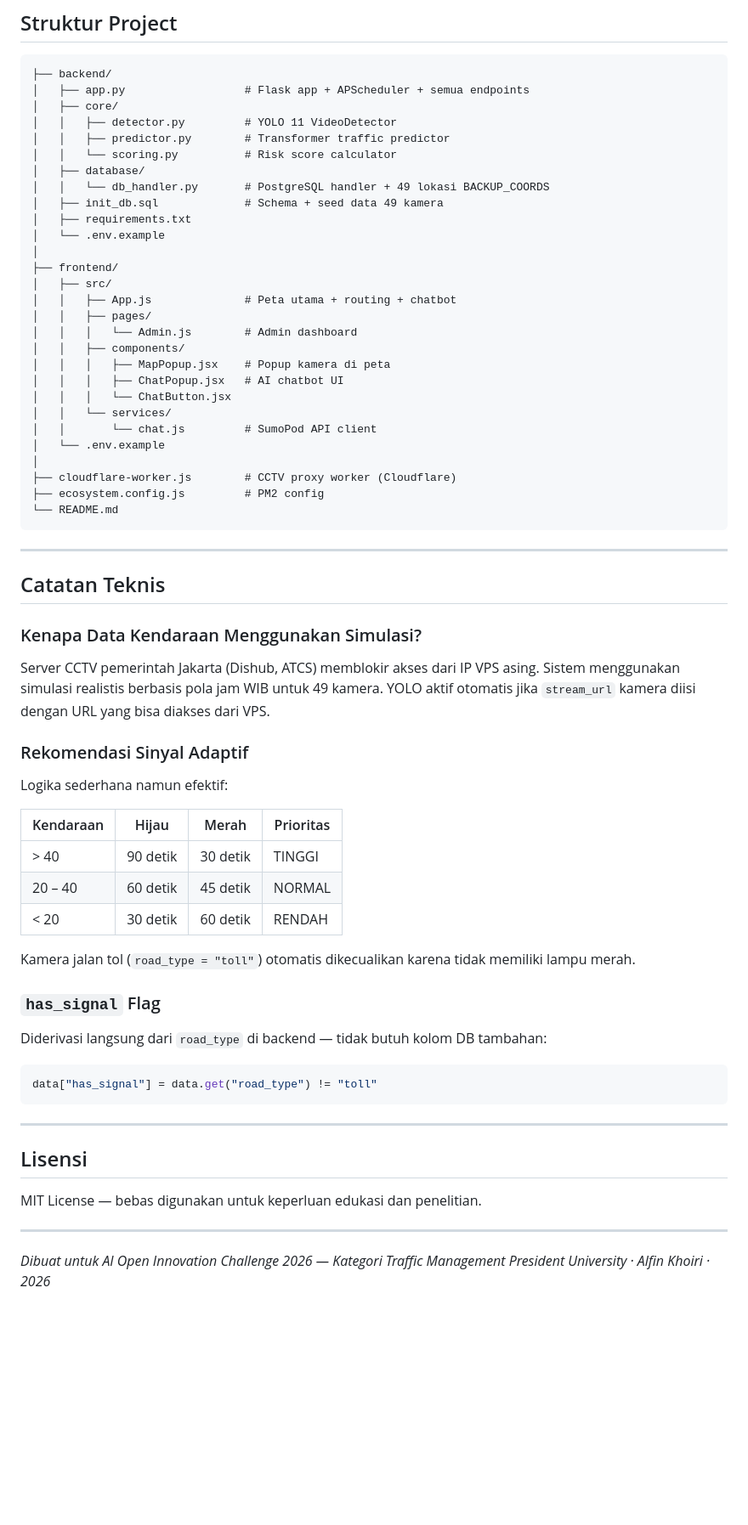
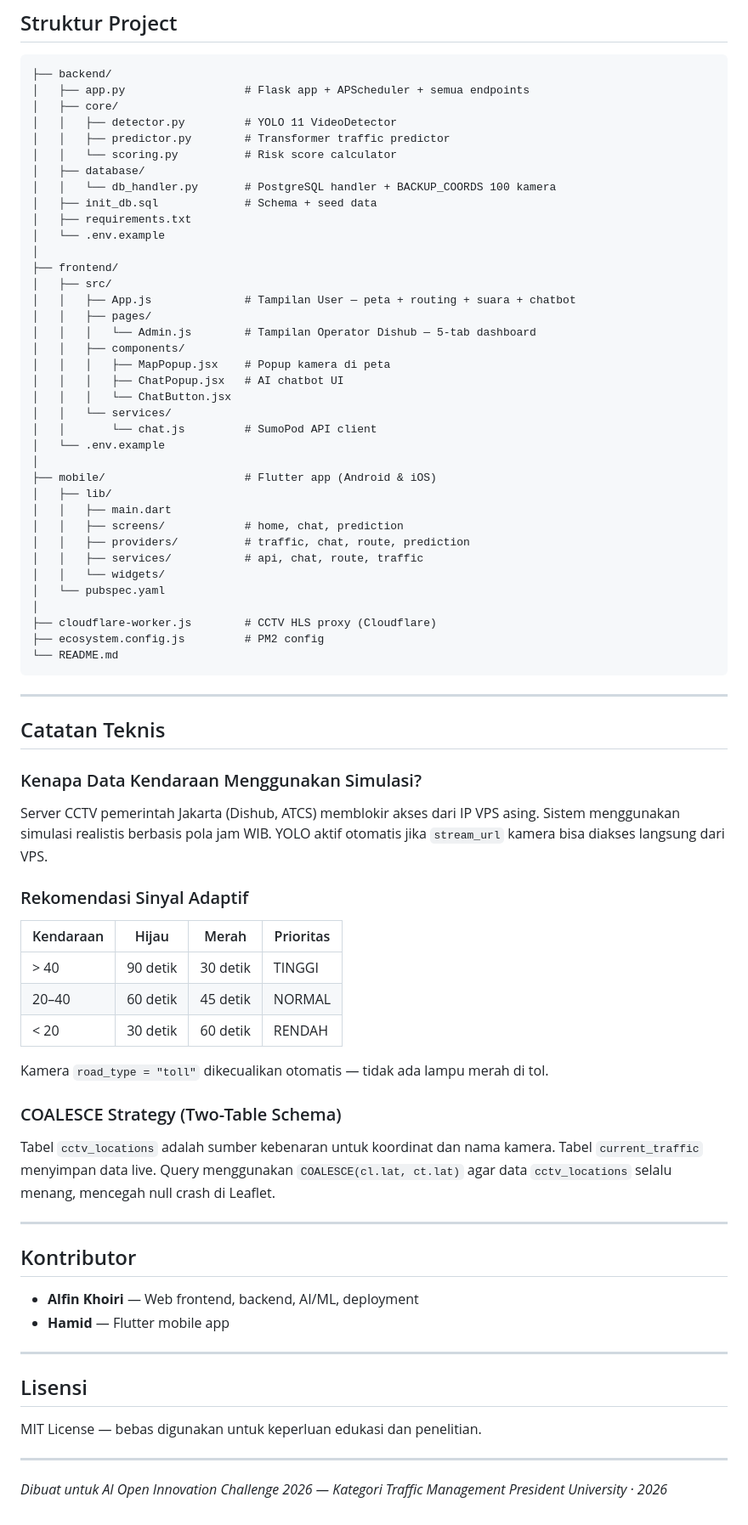
Before and after one commit to alfinalkhoiri/JakTraffic-AI-CCTV-Based-Predictive-Traffic-Intelligence-for-Greater-Jakarta, a Markdown page: README.md, the part around one of its changes. Shown at 85% size. GitHub-like rendering; blank space fills up the shorter version.

````diff
--- a/README.md
+++ b/README.md
@@ -199,16 +241,16 @@ REACT_APP_CCTV_PROXY=https://your-worker.workers.dev
 │   │   ├── predictor.py        # Transformer traffic predictor
 │   │   └── scoring.py          # Risk score calculator
 │   ├── database/
-│   │   └── db_handler.py       # PostgreSQL handler + 49 lokasi BACKUP_COORDS
-│   ├── init_db.sql             # Schema + seed data 49 kamera
+│   │   └── db_handler.py       # PostgreSQL handler + BACKUP_COORDS 100 kamera
+│   ├── init_db.sql             # Schema + seed data
 │   ├── requirements.txt
 │   └── .env.example
 │
 ├── frontend/
 │   ├── src/
-│   │   ├── App.js              # Peta utama + routing + chatbot
+│   │   ├── App.js              # Tampilan User — peta + routing + suara + chatbot
 │   │   ├── pages/
-│   │   │   └── Admin.js        # Admin dashboard
+│   │   │   └── Admin.js        # Tampilan Operator Dishub — 5-tab dashboard
 │   │   ├── components/
 │   │   │   ├── MapPopup.jsx    # Popup kamera di peta
 │   │   │   ├── ChatPopup.jsx   # AI chatbot UI
@@ -217,7 +259,16 @@ REACT_APP_CCTV_PROXY=https://your-worker.workers.dev
 │   │       └── chat.js         # SumoPod API client
 │   └── .env.example
 │
-├── cloudflare-worker.js        # CCTV proxy worker (Cloudflare)
+├── mobile/                     # Flutter app (Android & iOS)
+│   ├── lib/
+│   │   ├── main.dart
+│   │   ├── screens/            # home, chat, prediction
+│   │   ├── providers/          # traffic, chat, route, prediction
+│   │   ├── services/           # api, chat, route, traffic
+│   │   └── widgets/
+│   └── pubspec.yaml
+│
+├── cloudflare-worker.js        # CCTV HLS proxy (Cloudflare)
 ├── ecosystem.config.js         # PM2 config
 └── README.md
 ```
@@ -227,24 +278,27 @@ REACT_APP_CCTV_PROXY=https://your-worker.workers.dev
 ## Catatan Teknis
 
 ### Kenapa Data Kendaraan Menggunakan Simulasi?
-Server CCTV pemerintah Jakarta (Dishub, ATCS) memblokir akses dari IP VPS asing. Sistem menggunakan simulasi realistis berbasis pola jam WIB untuk 49 kamera. YOLO aktif otomatis jika `stream_url` kamera diisi dengan URL yang bisa diakses dari VPS.
+Server CCTV pemerintah Jakarta (Dishub, ATCS) memblokir akses dari IP VPS asing. Sistem menggunakan simulasi realistis berbasis pola jam WIB. YOLO aktif otomatis jika `stream_url` kamera bisa diakses langsung dari VPS.
 
 ### Rekomendasi Sinyal Adaptif
-Logika sederhana namun efektif:
 
 | Kendaraan | Hijau | Merah | Prioritas |
 |---|---|---|---|
 | > 40 | 90 detik | 30 detik | TINGGI |
-| 20 – 40 | 60 detik | 45 detik | NORMAL |
+| 20–40 | 60 detik | 45 detik | NORMAL |
 | < 20 | 30 detik | 60 detik | RENDAH |
 
-Kamera jalan tol (`road_type = "toll"`) otomatis dikecualikan karena tidak memiliki lampu merah.
+Kamera `road_type = "toll"` dikecualikan otomatis — tidak ada lampu merah di tol.
 
-### `has_signal` Flag
-Diderivasi langsung dari `road_type` di backend — tidak butuh kolom DB tambahan:
-```python
-data["has_signal"] = data.get("road_type") != "toll"
-```
+### COALESCE Strategy (Two-Table Schema)
+Tabel `cctv_locations` adalah sumber kebenaran untuk koordinat dan nama kamera. Tabel `current_traffic` menyimpan data live. Query menggunakan `COALESCE(cl.lat, ct.lat)` agar data `cctv_locations` selalu menang, mencegah null crash di Leaflet.
+
+---
+
+## Kontributor
+
+- **Alfin Khoiri** — Web frontend, backend, AI/ML, deployment
+- **Hamid** — Flutter mobile app
 
 ---
 
@@ -255,4 +309,4 @@ MIT License — bebas digunakan untuk keperluan edukasi dan penelitian.
 ---
 
 *Dibuat untuk AI Open Innovation Challenge 2026 — Kategori Traffic Management*
-*President University · Alfin Khoiri · 2026*
+*President University · 2026*
````
Also changed, not shown: other parts of README.md (+91 -49 lines), SKILL.md (deleted, +0 -148 lines).
